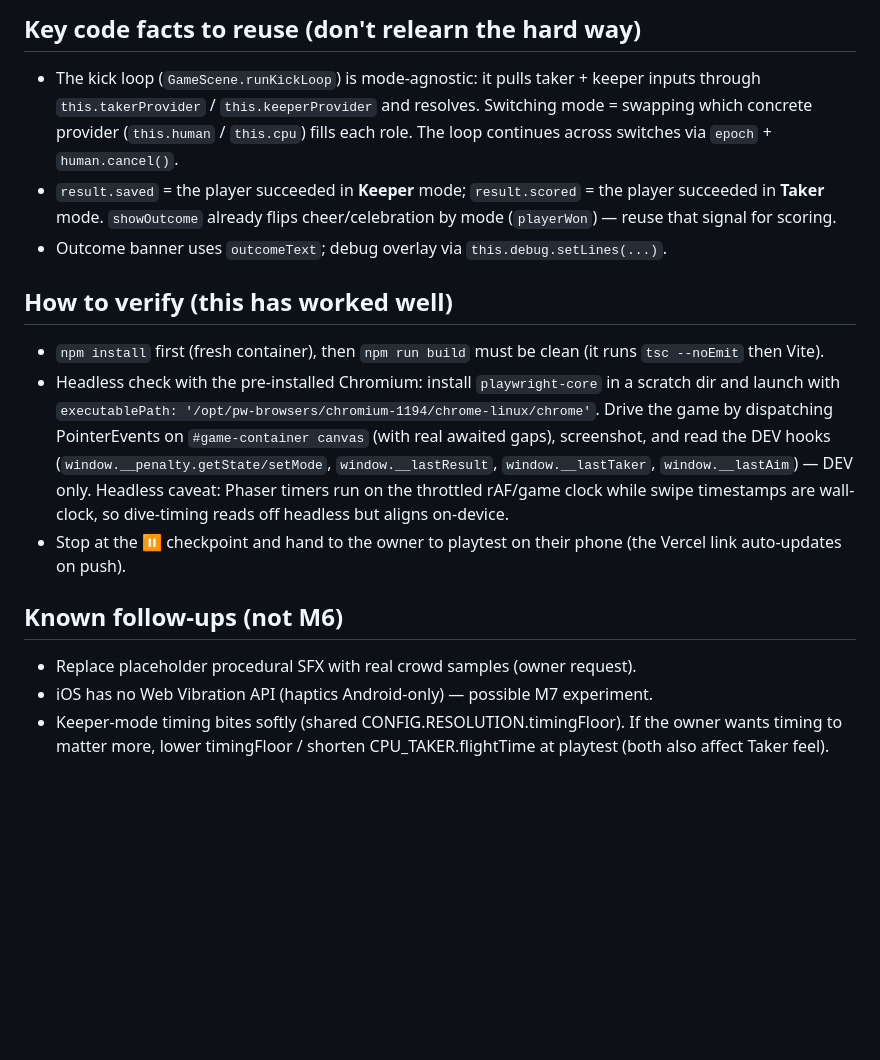
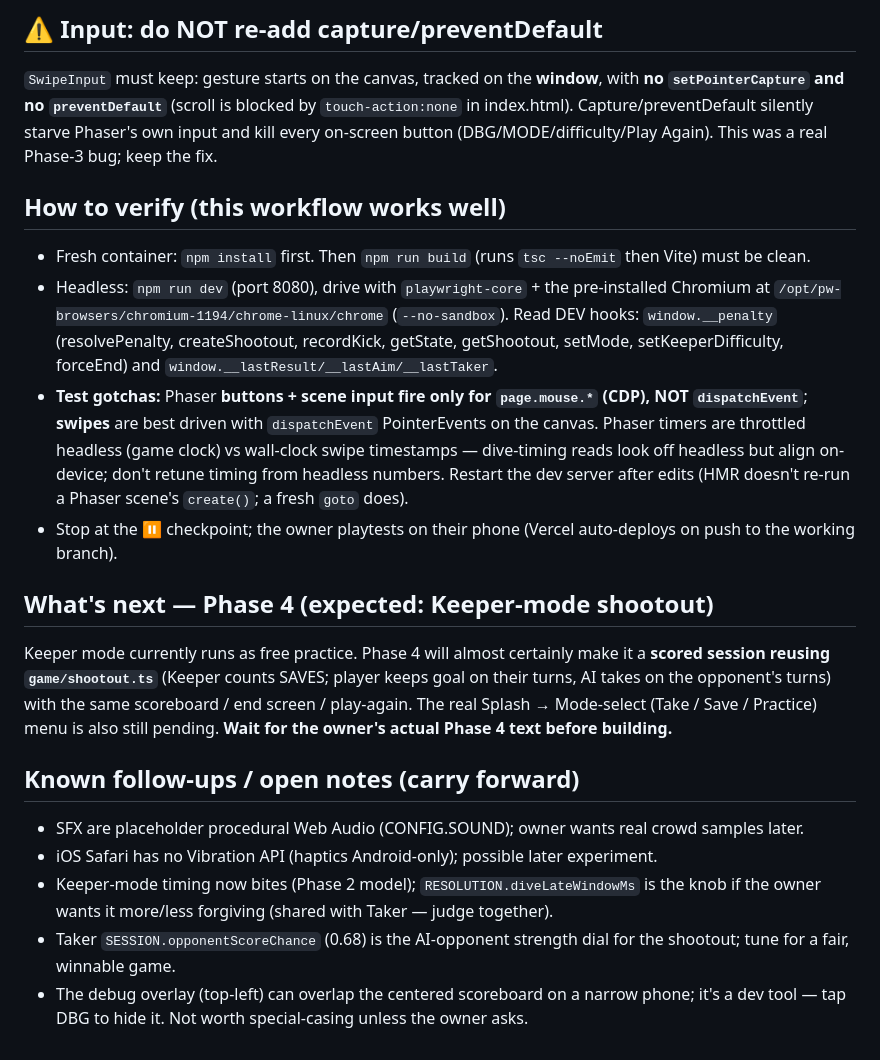
Before and after one commit to instatank/Penalty-Shootout, a Markdown page: HANDOFF.md, the part around one of its changes. GitHub-like rendering; blank space fills up the shorter version.

```diff
--- a/HANDOFF.md
+++ b/HANDOFF.md
@@ -58,31 +81,42 @@ build. Everything else in this file is context for that session.
 
-## Key code facts to reuse (don't relearn the hard way)
-- The kick loop (`GameScene.runKickLoop`) is mode-agnostic: it pulls taker +
-  keeper inputs through `this.takerProvider` / `this.keeperProvider` and resolves.
-  Switching mode = swapping which concrete provider (`this.human` / `this.cpu`)
-  fills each role. The loop continues across switches via `epoch` + `human.cancel()`.
-- `result.saved` = the player succeeded in **Keeper** mode; `result.scored` = the
-  player succeeded in **Taker** mode. `showOutcome` already flips cheer/celebration
-  by mode (`playerWon`) — reuse that signal for scoring.
-- Outcome banner uses `outcomeText`; debug overlay via `this.debug.setLines(...)`.
+## ⚠️ Input: do NOT re-add capture/preventDefault
+`SwipeInput` must keep: gesture starts on the canvas, tracked on the **window**, with
+**no `setPointerCapture` and no `preventDefault`** (scroll is blocked by
+`touch-action:none` in index.html). Capture/preventDefault silently starve Phaser's
+own input and kill every on-screen button (DBG/MODE/difficulty/Play Again). This was
+a real Phase-3 bug; keep the fix.
 
-## How to verify (this has worked well)
-- `npm install` first (fresh container), then `npm run build` must be clean
-  (it runs `tsc --noEmit` then Vite).
-- Headless check with the pre-installed Chromium: install `playwright-core` in a
-  scratch dir and launch with `executablePath:
-  '/opt/pw-browsers/chromium-1194/chrome-linux/chrome'`. Drive the game by
-  dispatching PointerEvents on `#game-container canvas` (with real awaited gaps),
-  screenshot, and read the DEV hooks (`window.__penalty.getState/setMode`,
-  `window.__lastResult`, `window.__lastTaker`, `window.__lastAim`) — DEV only.
-  Headless caveat: Phaser timers run on the throttled rAF/game clock while swipe
-  timestamps are wall-clock, so dive-timing reads off headless but aligns on-device.
-- Stop at the ⏸ checkpoint and hand to the owner to playtest on their phone (the
-  Vercel link auto-updates on push).
+## How to verify (this workflow works well)
+- Fresh container: `npm install` first. Then `npm run build` (runs `tsc --noEmit`
+  then Vite) must be clean.
+- Headless: `npm run dev` (port 8080), drive with `playwright-core` + the
+  pre-installed Chromium at `/opt/pw-browsers/chromium-1194/chrome-linux/chrome`
+  (`--no-sandbox`). Read DEV hooks: `window.__penalty` (resolvePenalty, createShootout,
+  recordKick, getState, getShootout, setMode, setKeeperDifficulty, forceEnd) and
+  `window.__lastResult/__lastAim/__lastTaker`.
+- **Test gotchas:** Phaser **buttons + scene input fire only for `page.mouse.*`
+  (CDP), NOT `dispatchEvent`**; **swipes** are best driven with `dispatchEvent`
+  PointerEvents on the canvas. Phaser timers are throttled headless (game clock) vs
+  wall-clock swipe timestamps — dive-timing reads look off headless but align
+  on-device; don't retune timing from headless numbers. Restart the dev server after
+  edits (HMR doesn't re-run a Phaser scene's `create()`; a fresh `goto` does).
+- Stop at the ⏸ checkpoint; the owner playtests on their phone (Vercel auto-deploys
+  on push to the working branch).
 
-## Known follow-ups (not M6)
-- Replace placeholder procedural SFX with real crowd samples (owner request).
-- iOS has no Web Vibration API (haptics Android-only) — possible M7 experiment.
-- Keeper-mode timing bites softly (shared CONFIG.RESOLUTION.timingFloor). If the
-  owner wants timing to matter more, lower timingFloor / shorten CPU_TAKER.flightTime
-  at playtest (both also affect Taker feel).
+## What's next — Phase 4 (expected: Keeper-mode shootout)
+Keeper mode currently runs as free practice. Phase 4 will almost certainly make it a
+**scored session reusing `game/shootout.ts`** (Keeper counts SAVES; player keeps goal
+on their turns, AI takes on the opponent's turns) with the same scoreboard / end
+screen / play-again. The real Splash → Mode-select (Take / Save / Practice) menu is
+also still pending. **Wait for the owner's actual Phase 4 text before building.**
+
+## Known follow-ups / open notes (carry forward)
+- SFX are placeholder procedural Web Audio (CONFIG.SOUND); owner wants real crowd
+  samples later.
+- iOS Safari has no Vibration API (haptics Android-only); possible later experiment.
+- Keeper-mode timing now bites (Phase 2 model); `RESOLUTION.diveLateWindowMs` is the
+  knob if the owner wants it more/less forgiving (shared with Taker — judge together).
+- Taker `SESSION.opponentScoreChance` (0.68) is the AI-opponent strength dial for the
+  shootout; tune for a fair, winnable game.
+- The debug overlay (top-left) can overlap the centered scoreboard on a narrow phone;
+  it's a dev tool — tap DBG to hide it. Not worth special-casing unless the owner asks.
```
Also changed, not shown: other parts of HANDOFF.md (+65 -42 lines), CLAUDE.md (+13 -11 lines).
